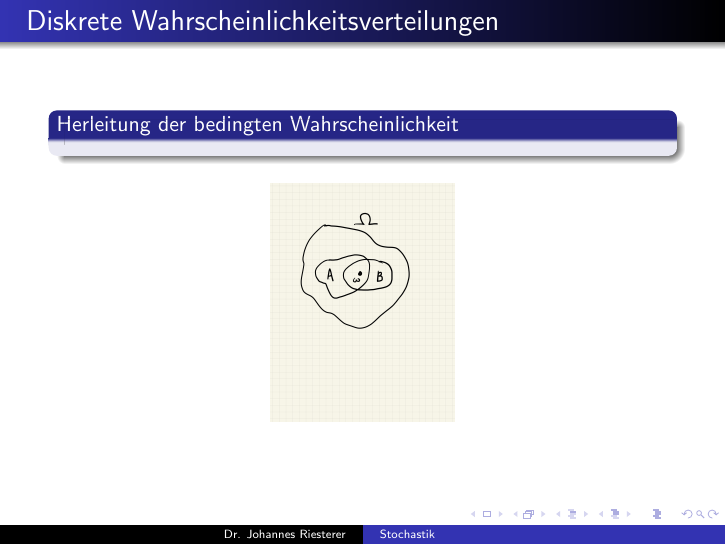
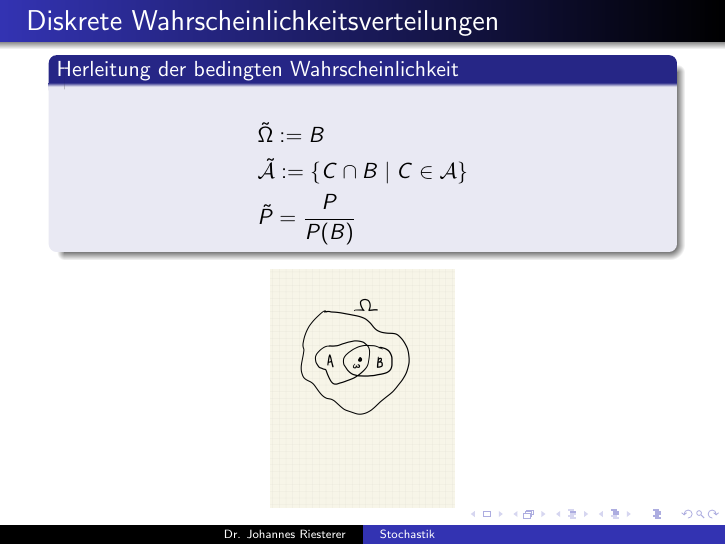
Before and after one commit to studio-fluffy/stochastik, LaTeX slides (Folien_TINF19CS1/dhbw_stochastik_2.tex): page 11 of 18. Compiled offline with pdfLaTeX.

Commit message:
Herleitung bwkeit

```diff
--- a/Folien_TINF19CS1/dhbw_stochastik_2.tex
+++ b/Folien_TINF19CS1/dhbw_stochastik_2.tex
@@ -198,6 +198,11 @@ die bedingte Wahrscheinlichkeit (von $A$ unter $B$).
 \framesubtitle{}
 
 \begin{block}{Herleitung der bedingten  Wahrscheinlichkeit}
+\begin{align*}
+& \tilde{\Omega} : = B \\
+& \tilde{\mathcal{A}} := \{ C \cap B  \; | \;  C \in \mathcal{A} \}  \\
+& \tilde{P} = \frac{P }{P(B)}
+\end{align*}
 \end{block}
 
 
```
Also changed, not shown: Folien_TINF19CS1/dhbw_stochastik_2.pdf.
